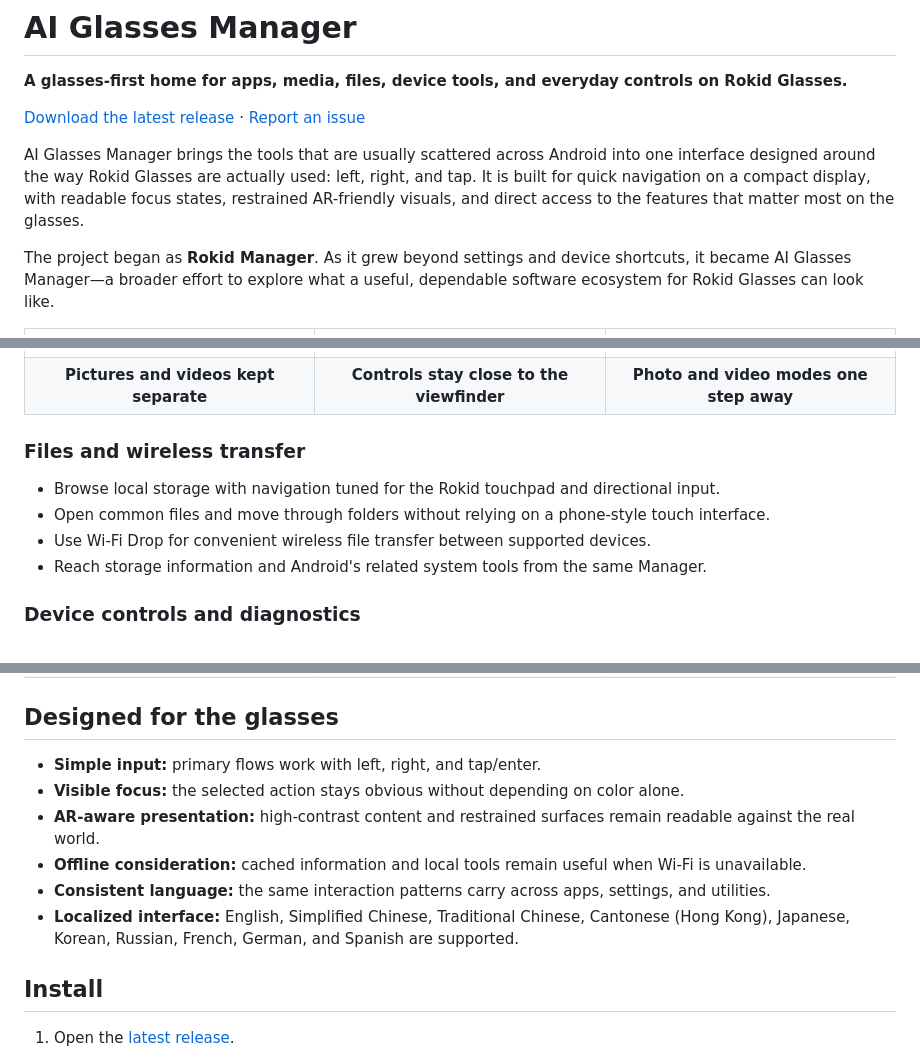
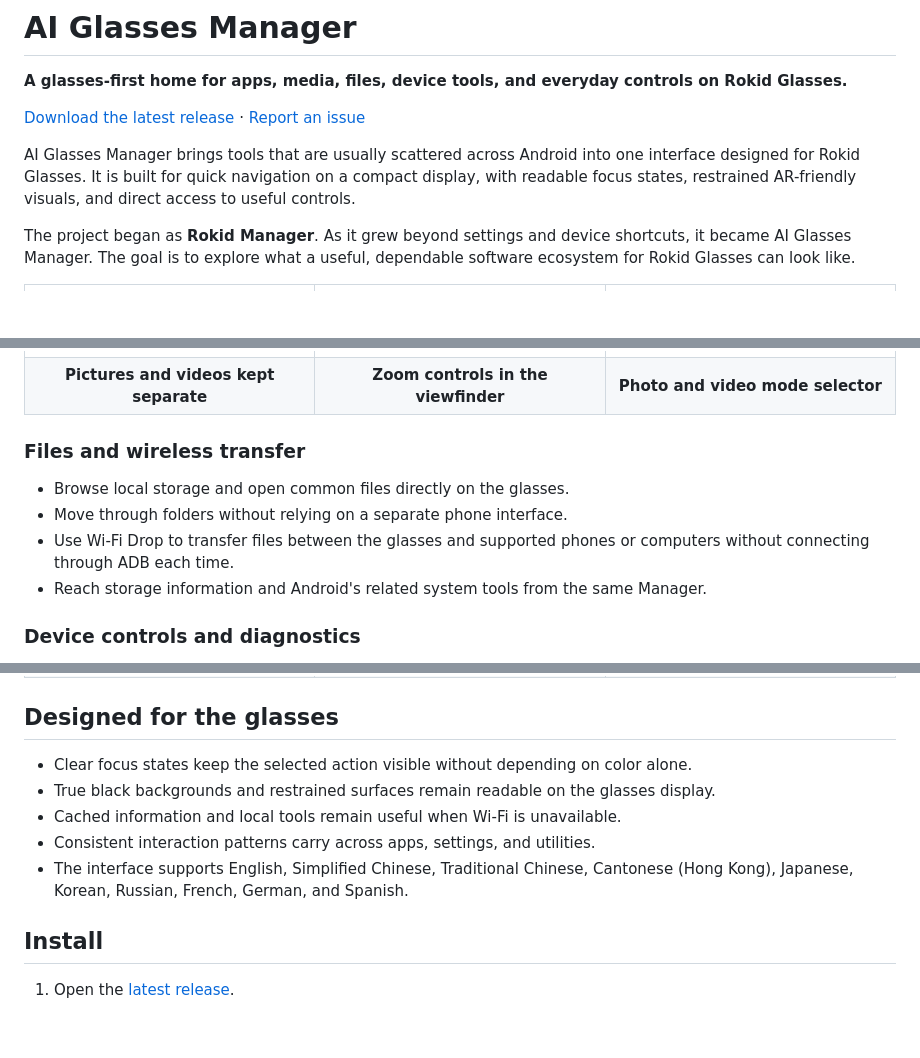
Before and after one commit to Phantom-Not/ai-glasses-manager-releases, a Markdown page: README.md, 3 parts joined by grey strips. Drawn GitHub-style; blank space fills up the shorter version.

Commit message:
Refine public README copy

```diff
--- a/README.md
+++ b/README.md
@@ -4,9 +4,9 @@
 
 [Download the latest release](https://github.com/Phantom-Not/ai-glasses-manager-releases/releases/latest) · [Report an issue](https://github.com/Phantom-Not/ai-glasses-manager-releases/issues)
 
-AI Glasses Manager brings the tools that are usually scattered across Android into one interface designed around the way Rokid Glasses are actually used: left, right, and tap. It is built for quick navigation on a compact display, with readable focus states, restrained AR-friendly visuals, and direct access to the features that matter most on the glasses.
+AI Glasses Manager brings tools that are usually scattered across Android into one interface designed for Rokid Glasses. It is built for quick navigation on a compact display, with readable focus states, restrained AR-friendly visuals, and direct access to useful controls.
 
-The project began as **Rokid Manager**. As it grew beyond settings and device shortcuts, it became AI Glasses Manager—a broader effort to explore what a useful, dependable software ecosystem for Rokid Glasses can look like.
+The project began as **Rokid Manager**. As it grew beyond settings and device shortcuts, it became AI Glasses Manager. The goal is to explore what a useful, dependable software ecosystem for Rokid Glasses can look like.
 
 <table>
   <tr>
@@ -55,16 +56,16 @@ AI Glasses Manager is a practical attempt to build that missing layer. Features
   </tr>
   <tr>
     <td align="center"><strong>Pictures and videos kept separate</strong></td>
-    <td align="center"><strong>Controls stay close to the viewfinder</strong></td>
-    <td align="center"><strong>Photo and video modes one step away</strong></td>
+    <td align="center"><strong>Zoom controls in the viewfinder</strong></td>
+    <td align="center"><strong>Photo and video mode selector</strong></td>
   </tr>
 </table>
 
 ### Files and wireless transfer
 
-- Browse local storage with navigation tuned for the Rokid touchpad and directional input.
-- Open common files and move through folders without relying on a phone-style touch interface.
-- Use Wi-Fi Drop for convenient wireless file transfer between supported devices.
+- Browse local storage and open common files directly on the glasses.
+- Move through folders without relying on a separate phone interface.
+- Use Wi-Fi Drop to transfer files between the glasses and supported phones or computers without connecting through ADB each time.
 - Reach storage information and Android's related system tools from the same Manager.
 
 ### Device controls and diagnostics
@@ -111,12 +113,11 @@ Camera, Album, App Store, and File Explorer can be added as optional Manager Sho
 
 ## Designed for the glasses
 
-- **Simple input:** primary flows work with left, right, and tap/enter.
-- **Visible focus:** the selected action stays obvious without depending on color alone.
-- **AR-aware presentation:** high-contrast content and restrained surfaces remain readable against the real world.
-- **Offline consideration:** cached information and local tools remain useful when Wi-Fi is unavailable.
-- **Consistent language:** the same interaction patterns carry across apps, settings, and utilities.
-- **Localized interface:** English, Simplified Chinese, Traditional Chinese, Cantonese (Hong Kong), Japanese, Korean, Russian, French, German, and Spanish are supported.
+- Clear focus states keep the selected action visible without depending on color alone.
+- True black backgrounds and restrained surfaces remain readable on the glasses display.
+- Cached information and local tools remain useful when Wi-Fi is unavailable.
+- Consistent interaction patterns carry across apps, settings, and utilities.
+- The interface supports English, Simplified Chinese, Traditional Chinese, Cantonese (Hong Kong), Japanese, Korean, Russian, French, German, and Spanish.
 
 ## Install
 
```
Also changed, not shown: other parts of README.md (+2 -0 lines).
